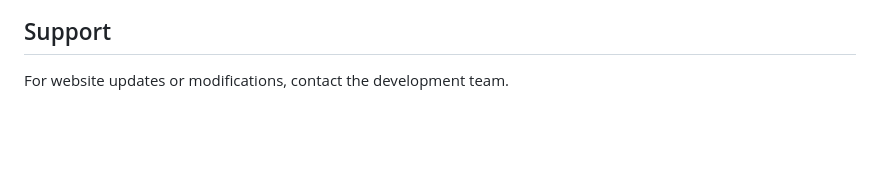
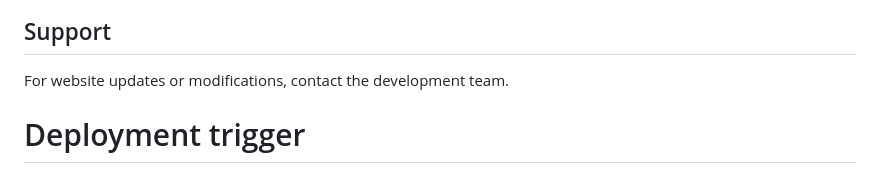
Before and after one commit to HASSANBOB533/bob-home-care, a Markdown page: README.md, the part around the change. GitHub-like rendering; blank space fills up the shorter version.

```diff
--- a/README.md
+++ b/README.md
@@ -126,3 +126,4 @@ Update the WhatsApp number in:
 ## Support
 
 For website updates or modifications, contact the development team.
+# Deployment trigger
```
